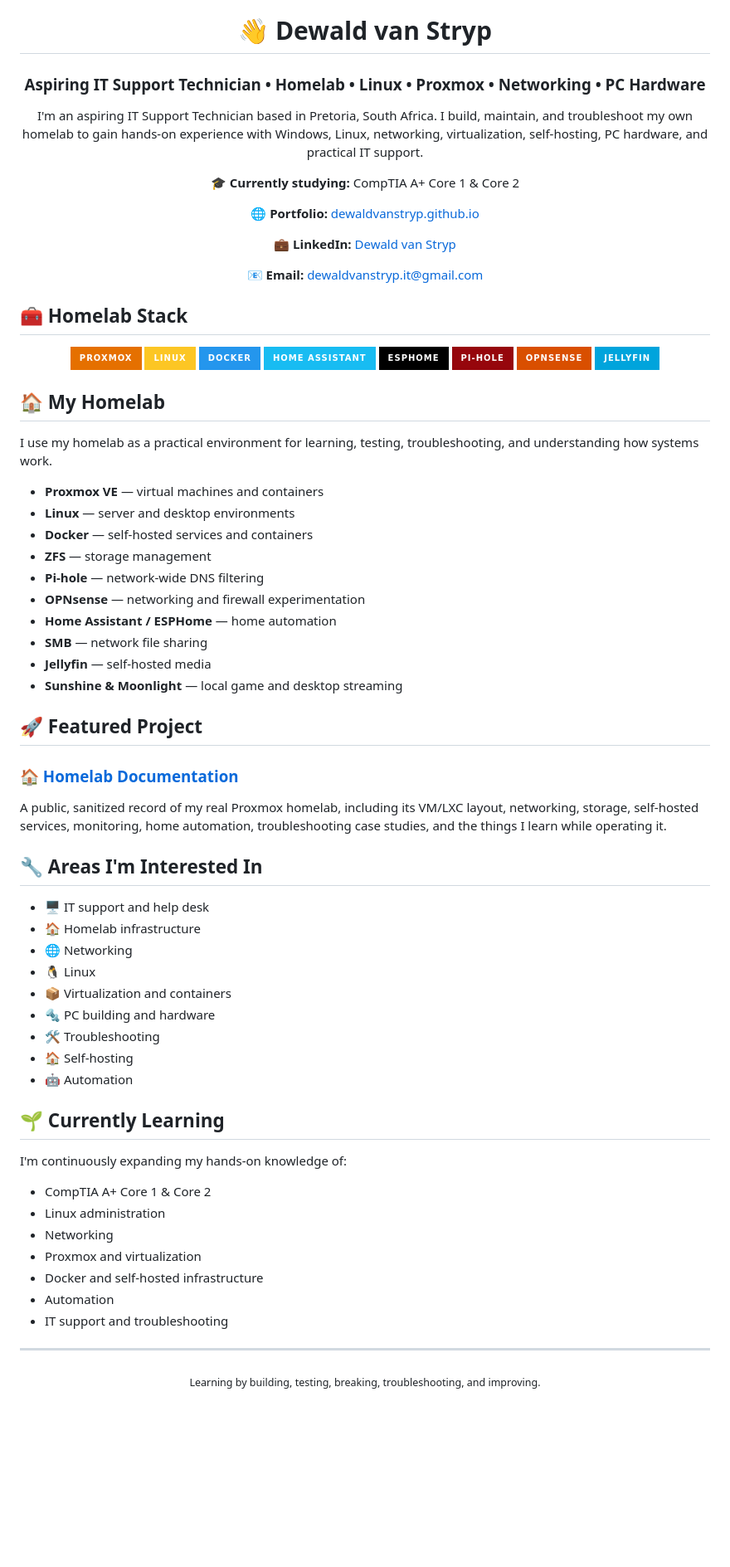
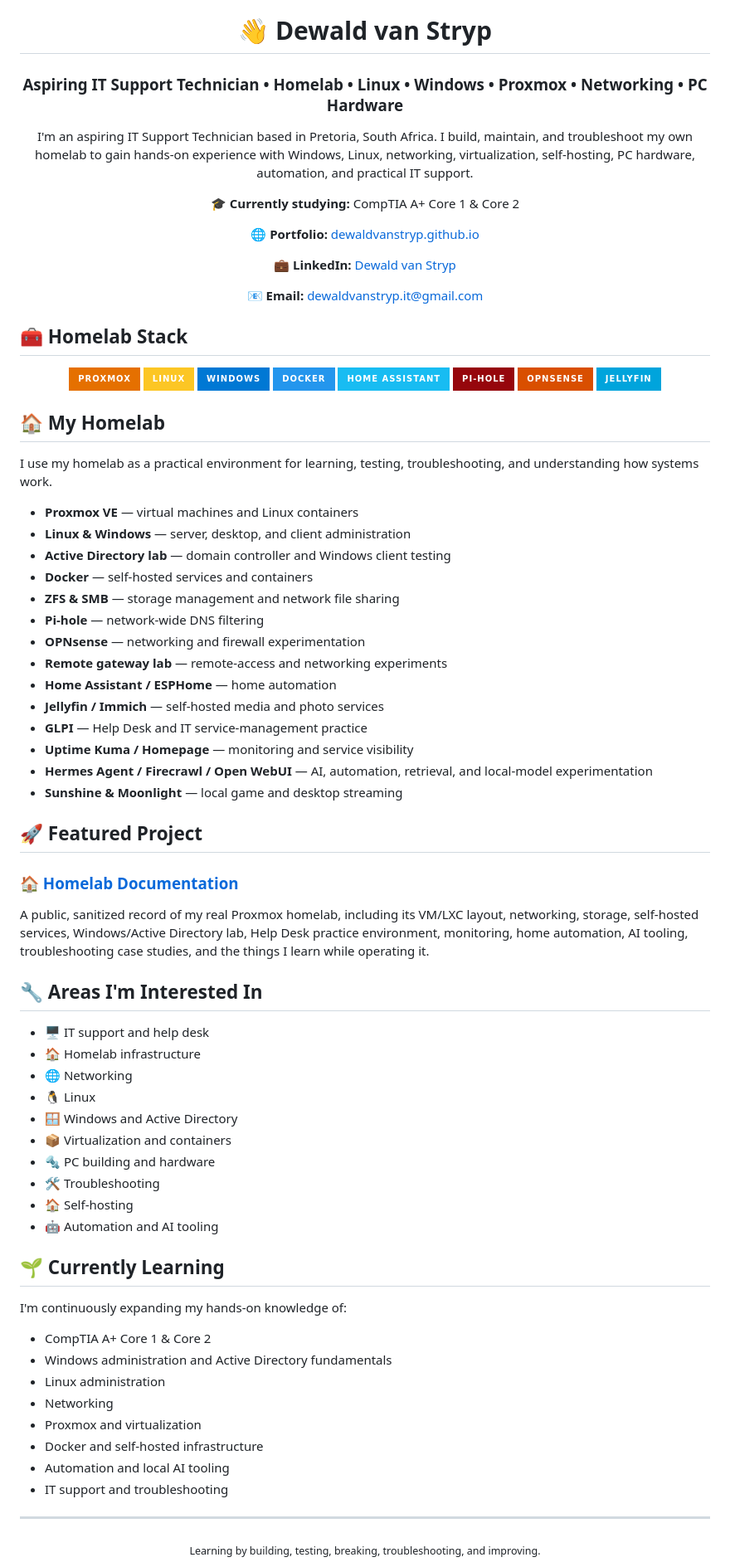
Before and after one commit to dewaldthegreat/dewaldthegreat, a Markdown page: README.md, the part around the change. Shown at 83% size. Drawn GitHub-style; badges without logos; blank space fills up the shorter version.

Commit message:
Refresh profile README with current homelab work

```diff
--- a/README.md
+++ b/README.md
@@ -6,9 +6,9 @@
 
 # 👋 Dewald van Stryp
 
-### Aspiring IT Support Technician • Homelab • Linux • Proxmox • Networking • PC Hardware
+### Aspiring IT Support Technician • Homelab • Linux • Windows • Proxmox • Networking • PC Hardware
 
-I'm an aspiring IT Support Technician based in Pretoria, South Africa. I build, maintain, and troubleshoot my own homelab to gain hands-on experience with Windows, Linux, networking, virtualization, self-hosting, PC hardware, and practical IT support.
+I'm an aspiring IT Support Technician based in Pretoria, South Africa. I build, maintain, and troubleshoot my own homelab to gain hands-on experience with Windows, Linux, networking, virtualization, self-hosting, PC hardware, automation, and practical IT support.
 
 🎓 **Currently studying:** CompTIA A+ Core 1 & Core 2
 
@@ -25,9 +25,9 @@ I'm an aspiring IT Support Technician based in Pretoria, South Africa. I build,
 <p align="center">
   <img src="https://img.shields.io/badge/Proxmox-E57000?style=for-the-badge&logo=proxmox&logoColor=white" alt="Proxmox" />
   <img src="https://img.shields.io/badge/Linux-FCC624?style=for-the-badge&logo=linux&logoColor=black" alt="Linux" />
+  <img src="https://img.shields.io/badge/Windows-0078D4?style=for-the-badge&logo=windows&logoColor=white" alt="Windows" />
   <img src="https://img.shields.io/badge/Docker-2496ED?style=for-the-badge&logo=docker&logoColor=white" alt="Docker" />
   <img src="https://img.shields.io/badge/Home_Assistant-18BCF2?style=for-the-badge&logo=homeassistant&logoColor=white" alt="Home Assistant" />
-  <img src="https://img.shields.io/badge/ESPHome-000000?style=for-the-badge&logo=esphome&logoColor=white" alt="ESPHome" />
   <img src="https://img.shields.io/badge/Pi--hole-96060C?style=for-the-badge&logo=pihole&logoColor=white" alt="Pi-hole" />
   <img src="https://img.shields.io/badge/OPNsense-D94F00?style=for-the-badge&logo=opnsense&logoColor=white" alt="OPNsense" />
   <img src="https://img.shields.io/badge/Jellyfin-00A4DC?style=for-the-badge&logo=jellyfin&logoColor=white" alt="Jellyfin" />
@@ -37,22 +37,26 @@ I'm an aspiring IT Support Technician based in Pretoria, South Africa. I build,
 
 I use my homelab as a practical environment for learning, testing, troubleshooting, and understanding how systems work.
 
-- **Proxmox VE** — virtual machines and containers
-- **Linux** — server and desktop environments
+- **Proxmox VE** — virtual machines and Linux containers
+- **Linux & Windows** — server, desktop, and client administration
+- **Active Directory lab** — domain controller and Windows client testing
 - **Docker** — self-hosted services and containers
-- **ZFS** — storage management
+- **ZFS & SMB** — storage management and network file sharing
 - **Pi-hole** — network-wide DNS filtering
 - **OPNsense** — networking and firewall experimentation
+- **Remote gateway lab** — remote-access and networking experiments
 - **Home Assistant / ESPHome** — home automation
-- **SMB** — network file sharing
-- **Jellyfin** — self-hosted media
+- **Jellyfin / Immich** — self-hosted media and photo services
+- **GLPI** — Help Desk and IT service-management practice
+- **Uptime Kuma / Homepage** — monitoring and service visibility
+- **Hermes Agent / Firecrawl / Open WebUI** — AI, automation, retrieval, and local-model experimentation
 - **Sunshine & Moonlight** — local game and desktop streaming
 
 ## 🚀 Featured Project
 
 ### [🏠 Homelab Documentation](https://github.com/dewaldvanstryp/homelab)
 
-A public, sanitized record of my real Proxmox homelab, including its VM/LXC layout, networking, storage, self-hosted services, monitoring, home automation, troubleshooting case studies, and the things I learn while operating it.
+A public, sanitized record of my real Proxmox homelab, including its VM/LXC layout, networking, storage, self-hosted services, Windows/Active Directory lab, Help Desk practice environment, monitoring, home automation, AI tooling, troubleshooting case studies, and the things I learn while operating it.
 
 ## 🔧 Areas I'm Interested In
 
@@ -60,22 +64,24 @@ A public, sanitized record of my real Proxmox homelab, including its VM/LXC layo
 - 🏠 Homelab infrastructure
 - 🌐 Networking
 - 🐧 Linux
+- 🪟 Windows and Active Directory
 - 📦 Virtualization and containers
 - 🔩 PC building and hardware
 - 🛠️ Troubleshooting
 - 🏠 Self-hosting
-- 🤖 Automation
+- 🤖 Automation and AI tooling
 
 ## 🌱 Currently Learning
 
 I'm continuously expanding my hands-on knowledge of:
 
 - CompTIA A+ Core 1 & Core 2
+- Windows administration and Active Directory fundamentals
 - Linux administration
 - Networking
 - Proxmox and virtualization
 - Docker and self-hosted infrastructure
-- Automation
+- Automation and local AI tooling
 - IT support and troubleshooting
 
 ---
```
